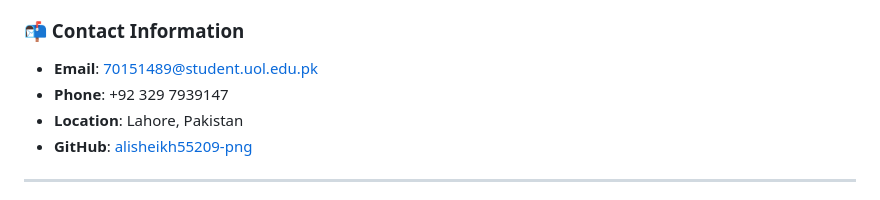
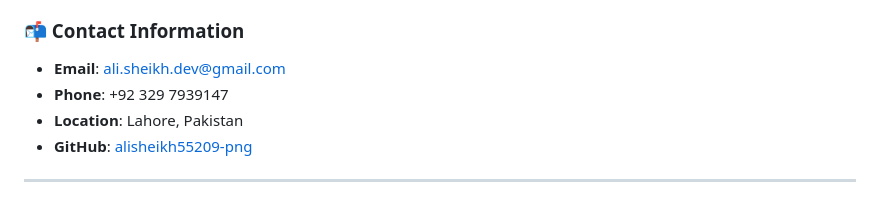
Before and after one commit to alisheikh55209-png/HTML-CSS-Resume, a Markdown page: README.md, the part around the change. Rendered like a GitHub page.

Commit message:
Update email address in contact information

```diff
--- a/README.md
+++ b/README.md
@@ -92,7 +92,7 @@ This project is licensed under the MIT License - see the [LICENSE](LICENSE) file
 🏛️ University of Lahore
 
 ### 📬 Contact Information
-- **Email**: [70151489@student.uol.edu.pk](mailto:70151489@student.uol.edu.pk)
+- **Email**: [ali.sheikh.dev@gmail.com](mailto:70151489@student.uol.edu.pk)
 - **Phone**: +92 329 7939147
 - **Location**: Lahore, Pakistan
 - **GitHub**: [alisheikh55209-png](https://github.com/alisheikh55209-png)
```
